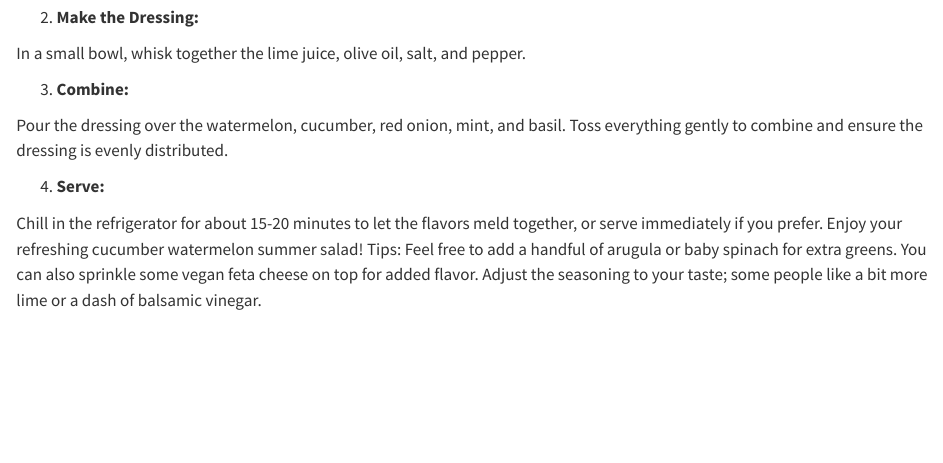
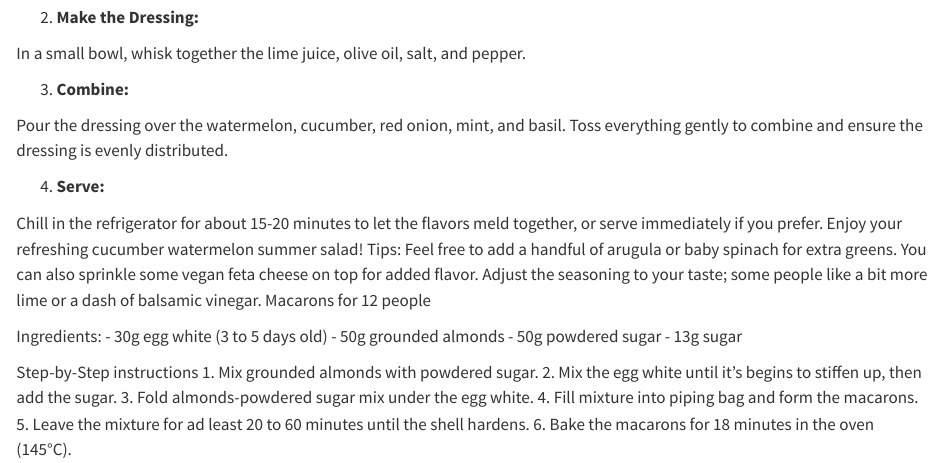
Before and after one commit to michellerider/recipes, a Quarto document (recipes.qmd): the page in a window 1100 px wide, from 1390 px down. Rendered offline with R 4.5, knitr and Pandoc in place of Quarto, with nearby package versions.

Commit message:
Add macarons recipe

```diff
--- a/recipes.qmd
+++ b/recipes.qmd
@@ -80,3 +80,18 @@ Tips:
 Feel free to add a handful of arugula or baby spinach for extra greens.
 You can also sprinkle some vegan feta cheese on top for added flavor.
 Adjust the seasoning to your taste; some people like a bit more lime or a dash of balsamic vinegar.
+Macarons for 12 people
+
+Ingredients:
+- 30g egg white (3 to 5 days old)
+- 50g grounded almonds
+- 50g powdered sugar
+- 13g sugar
+
+Step-by-Step instructions
+1. Mix grounded almonds with powdered sugar.
+2. Mix the egg white until it's begins to stiffen up, then add the sugar.
+3. Fold almonds-powdered sugar mix under the egg white.
+4. Fill mixture into piping bag and form the macarons.
+5. Leave the mixture for ad least 20 to 60 minutes until the shell hardens.
+6. Bake the macarons for 18 minutes in the oven (145°C).
```
Also changed, not shown: macarons.txt (added, +15 -0 lines).
